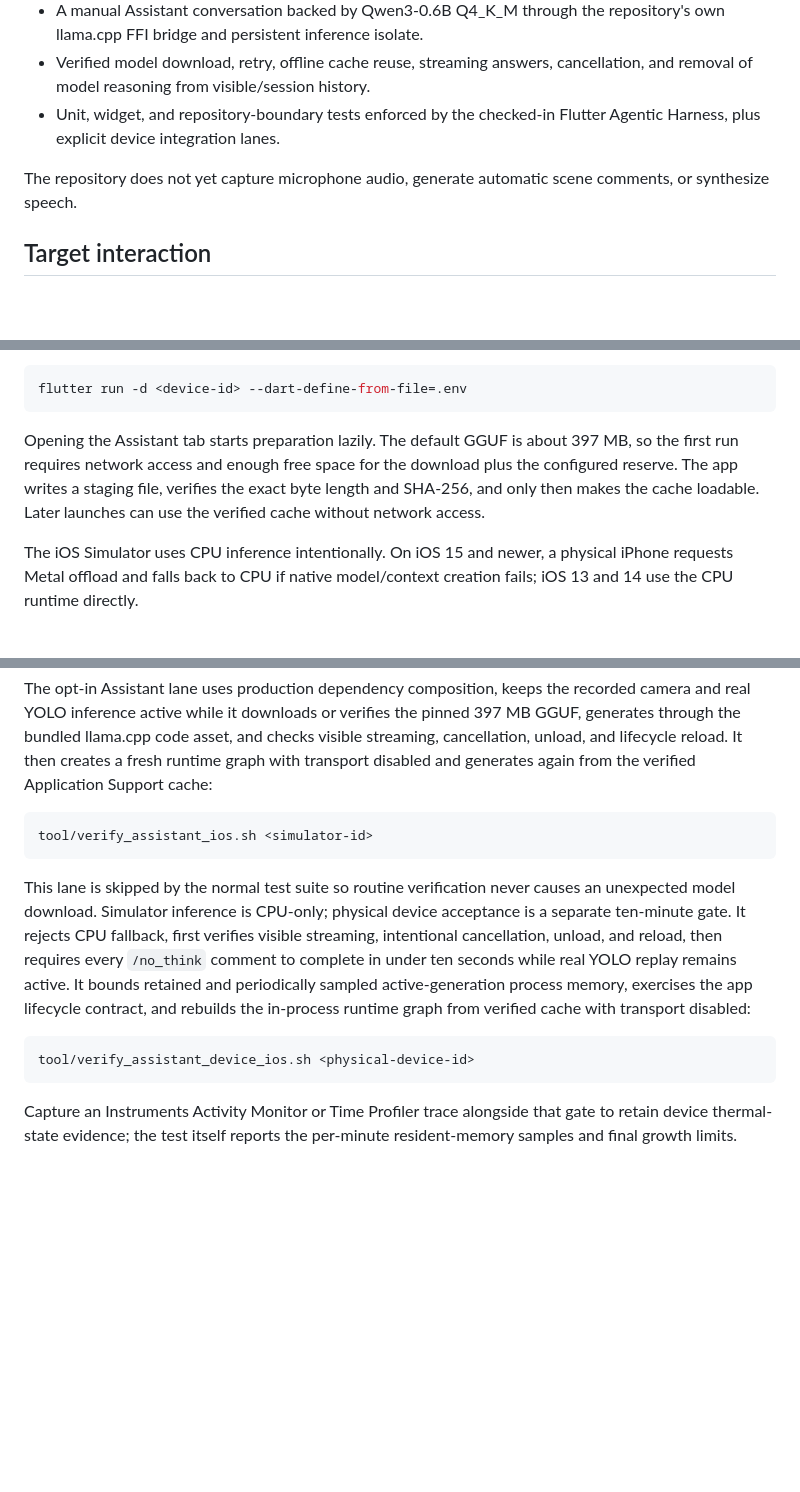
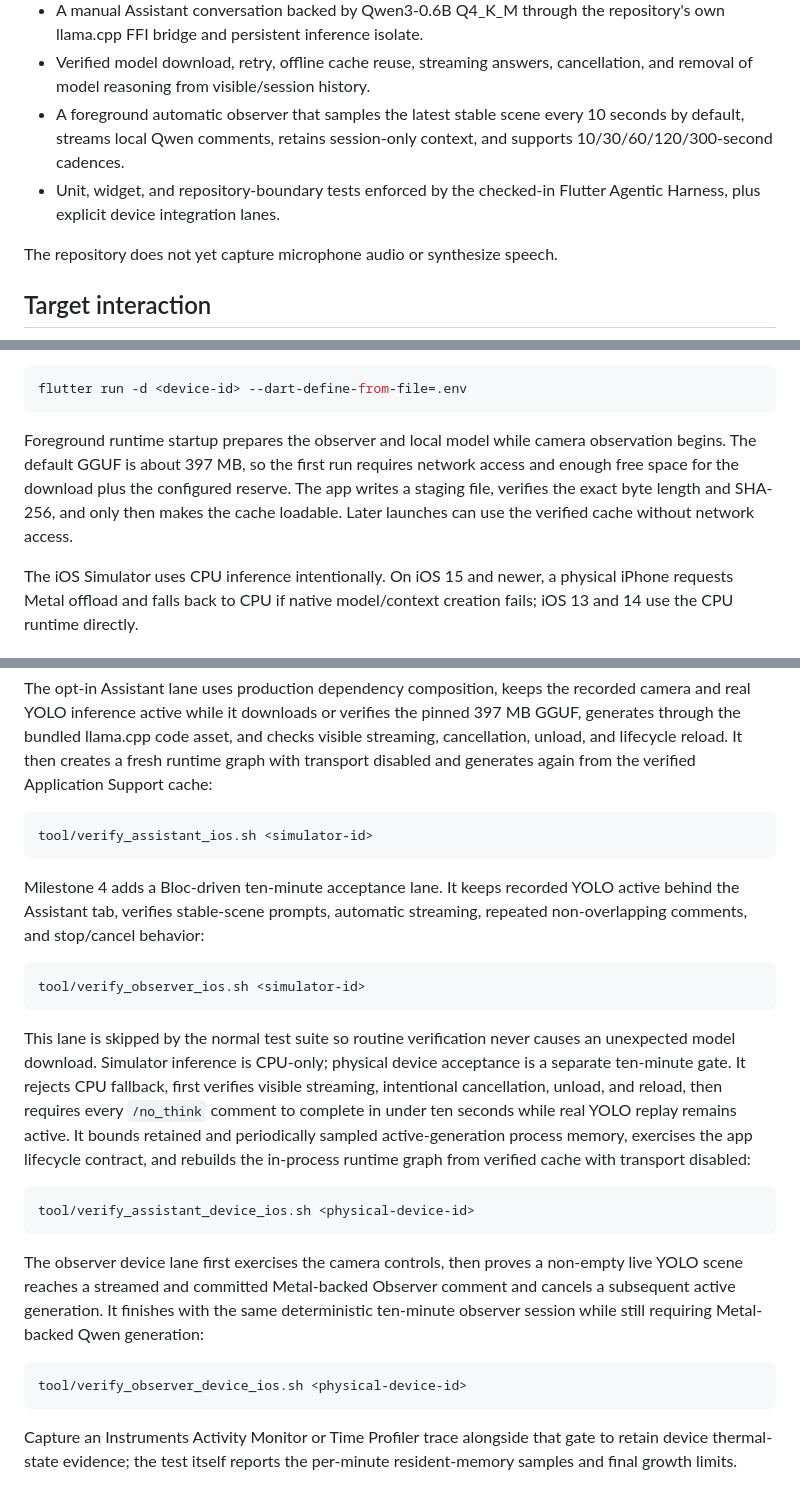
Before and after one commit to ChabanovX/pov-agent, a Markdown page: README.md, 3 parts joined by grey strips. Rendered like a GitHub page; blank space fills up the shorter version.

Commit message:
docs(observer): document automatic scene observation

````diff
--- a/README.md
+++ b/README.md
@@ -46,11 +46,13 @@ be persisted between launches.
   repository's own llama.cpp FFI bridge and persistent inference isolate.
 - Verified model download, retry, offline cache reuse, streaming answers,
   cancellation, and removal of model reasoning from visible/session history.
+- A foreground automatic observer that samples the latest stable scene every
+  10 seconds by default, streams local Qwen comments, retains session-only
+  context, and supports 10/30/60/120/300-second cadences.
 - Unit, widget, and repository-boundary tests enforced by the checked-in
   Flutter Agentic Harness, plus explicit device integration lanes.
 
-The repository does not yet capture microphone audio, generate automatic scene
-comments, or synthesize speech.
+The repository does not yet capture microphone audio or synthesize speech.
 
 ## Target interaction
 
@@ -115,11 +117,12 @@ copy):
 flutter run -d <device-id> --dart-define-from-file=.env
 ```
 
-Opening the Assistant tab starts preparation lazily. The default GGUF is about
-397 MB, so the first run requires network access and enough free space for the
-download plus the configured reserve. The app writes a staging file, verifies
-the exact byte length and SHA-256, and only then makes the cache loadable.
-Later launches can use the verified cache without network access.
+Foreground runtime startup prepares the observer and local model while camera
+observation begins. The default GGUF is about 397 MB, so the first run requires
+network access and enough free space for the download plus the configured
+reserve. The app writes a staging file, verifies the exact byte length and
+SHA-256, and only then makes the cache loadable. Later launches can use the
+verified cache without network access.
 
 The iOS Simulator uses CPU inference intentionally. On iOS 15 and newer, a
 physical iPhone requests Metal offload and falls back to CPU if native
@@ -197,6 +200,14 @@ the verified Application Support cache:
 tool/verify_assistant_ios.sh <simulator-id>
 ```
 
+Milestone 4 adds a Bloc-driven ten-minute acceptance lane. It keeps recorded
+YOLO active behind the Assistant tab, verifies stable-scene prompts, automatic
+streaming, repeated non-overlapping comments, and stop/cancel behavior:
+
+```sh
+tool/verify_observer_ios.sh <simulator-id>
+```
+
 This lane is skipped by the normal test suite so routine verification never
 causes an unexpected model download. Simulator inference is CPU-only; physical
 device acceptance is a separate ten-minute gate. It rejects CPU fallback,
@@ -208,6 +219,16 @@ rebuilds the in-process runtime graph from verified cache with transport disable
 
 ```sh
 tool/verify_assistant_device_ios.sh <physical-device-id>
+```
+
+The observer device lane first exercises the camera controls, then proves a
+non-empty live YOLO scene reaches a streamed and committed Metal-backed
+Observer comment and cancels a subsequent active generation. It finishes with
+the same deterministic ten-minute observer session while still requiring
+Metal-backed Qwen generation:
+
+```sh
+tool/verify_observer_device_ios.sh <physical-device-id>
 ```
 
 Capture an Instruments Activity Monitor or Time Profiler trace alongside that
````
Also changed, not shown: other parts of README.md (+4 -4 lines).
